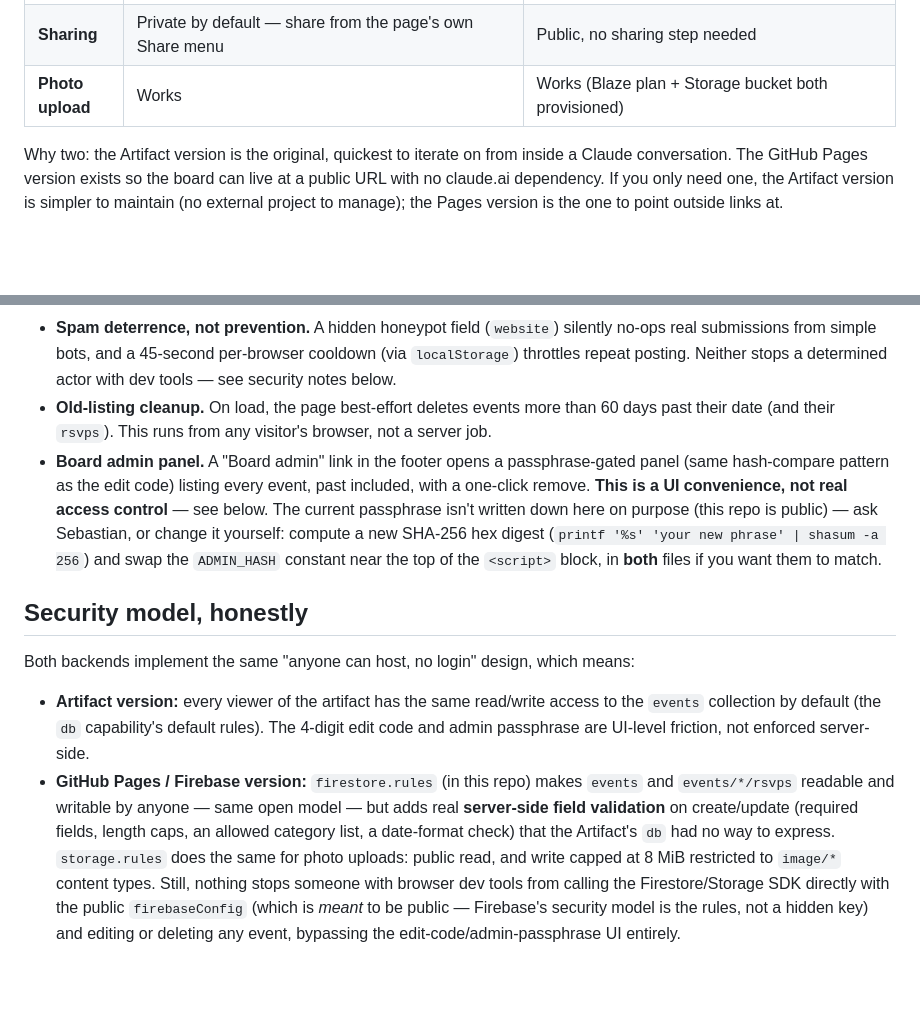
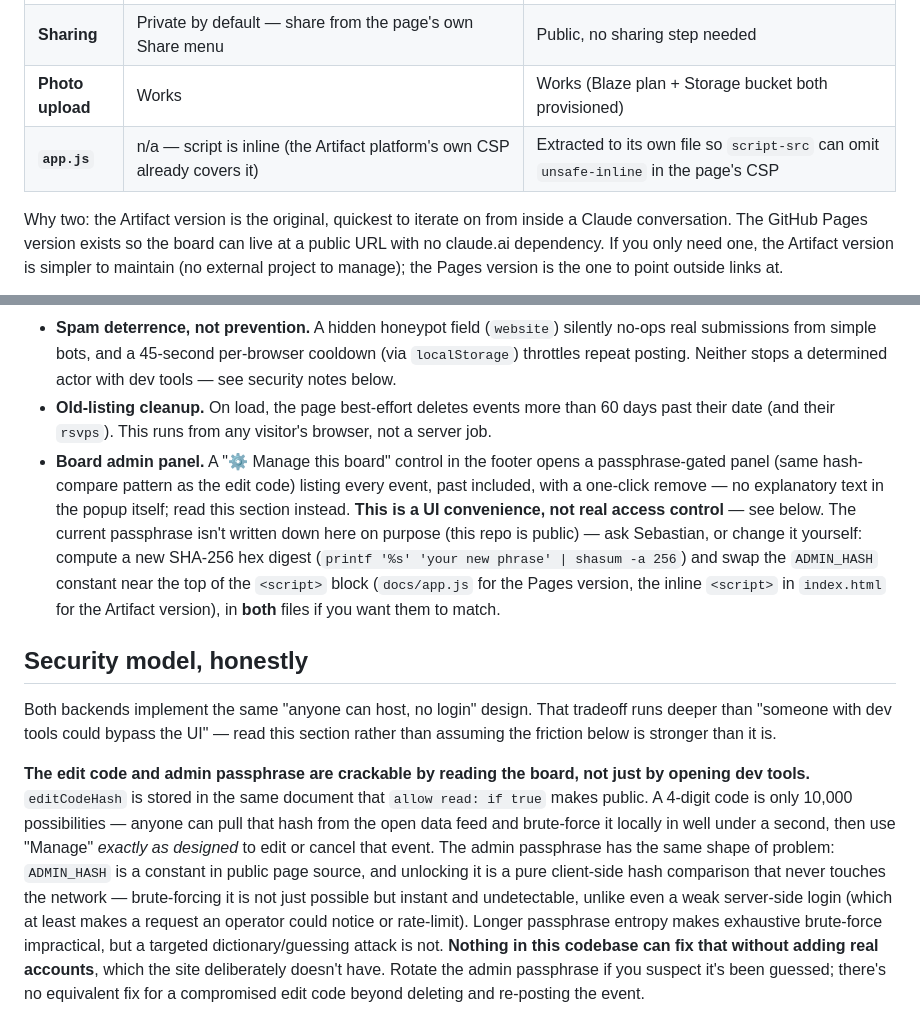
Before and after one commit to sebastiansells13-bot/the-monthly-table, a Markdown page: README.md, 2 parts joined by grey strips. Rendered like a GitHub page; blank space fills up the shorter version.

Commit message:
Document the security review findings and this pass's fixes honestly
README's security section now states the actual mechanism of the
edit-code/admin-passphrase weakness (crackable via publicly-readable
data, not just dev-tools bypass) instead of a generic "not real
security" hand-wave, documents the photoUrl/SVG/CSP fixes, and adds
an explicit "known, accepted, not fixed" line for RSVP inflation.

Co-Authored-By: Claude Sonnet 5 <noreply@anthropic.com>

```diff
--- a/README.md
+++ b/README.md
@@ -15,6 +15,7 @@ This repo contains **two separate implementations** of the same design and featu
 | **Data layer** | The Artifact's built-in `db`/`assets`/`downloads` capabilities (`window.claude.use(...)`) | Firebase (Firestore + Storage), project `the-monthly-table`, via the modular JS SDK loaded from `gstatic.com` |
 | **Sharing** | Private by default — share from the page's own Share menu | Public, no sharing step needed |
 | **Photo upload** | Works | Works (Blaze plan + Storage bucket both provisioned) |
+| **`app.js`** | n/a — script is inline (the Artifact platform's own CSP already covers it) | Extracted to its own file so `script-src` can omit `unsafe-inline` in the page's CSP |
 
 Why two: the Artifact version is the original, quickest to iterate on from inside a Claude conversation. The GitHub Pages version exists so the board can live at a public URL with no claude.ai dependency. If you only need one, the Artifact version is simpler to maintain (no external project to manage); the Pages version is the one to point outside links at.
 
@@ -50,12 +51,11 @@ The board only shows events with `date >= today`; sorting is ascending by `date`
 - **Optional event photo.**
 - **Spam deterrence, not prevention.** A hidden honeypot field (`website`) silently no-ops real submissions from simple bots, and a 45-second per-browser cooldown (via `localStorage`) throttles repeat posting. Neither stops a determined actor with dev tools — see security notes below.
 - **Old-listing cleanup.** On load, the page best-effort deletes events more than 60 days past their date (and their `rsvps`). This runs from any visitor's browser, not a server job.
-- **Board admin panel.** A "Board admin" link in the footer opens a passphrase-gated panel (same hash-compare pattern as the edit code) listing every event, past included, with a one-click remove. **This is a UI convenience, not real access control** — see below. The current passphrase isn't written down here on purpose (this repo is public) — ask Sebastian, or change it yourself: compute a new SHA-256 hex digest (`printf '%s' 'your new phrase' | shasum -a 256`) and swap the `ADMIN_HASH` constant near the top of the `<script>` block, in **both** files if you want them to match.
+- **Board admin panel.** A "⚙ Manage this board" control in the footer opens a passphrase-gated panel (same hash-compare pattern as the edit code) listing every event, past included, with a one-click remove — no explanatory text in the popup itself; read this section instead. **This is a UI convenience, not real access control** — see below. The current passphrase isn't written down here on purpose (this repo is public) — ask Sebastian, or change it yourself: compute a new SHA-256 hex digest (`printf '%s' 'your new phrase' | shasum -a 256`) and swap the `ADMIN_HASH` constant near the top of the `<script>` block (`docs/app.js` for the Pages version, the inline `<script>` in `index.html` for the Artifact version), in **both** files if you want them to match.
 
 ## Security model, honestly
 
-Both backends implement the same "anyone can host, no login" design, which means:
+Both backends implement the same "anyone can host, no login" design. That tradeoff runs deeper than "someone with dev tools could bypass the UI" — read this section rather than assuming the friction below is stronger than it is.
 
-- **Artifact version:** every viewer of the artifact has the same read/write access to the `events` collection by default (the `db` capability's default rules). The 4-digit edit code and admin passphrase are UI-level friction, not enforced server-side.
-- **GitHub Pages / Firebase version:** `firestore.rules` (in this repo) makes `events` and `events/*/rsvps` readable and writable by anyone — same open model — but adds real **server-side field validation** on create/update (required fields, length caps, an allowed category list, a date-format check) that the Artifact's `db` had no way to express. `storage.rules` does the same for photo uploads: public read, and write capped at 8 MiB restricted to `image/*` content types. Still, nothing stops someone with browser dev tools from calling the Firestore/Storage SDK directly with the public `firebaseConfig` (which is *meant* to be public — Firebase's security model is the rules, not a hidden key) and editing or deleting any event, bypassing the edit-code/admin-passphrase UI entirely.
+**The edit code and admin passphrase are crackable by reading the board, not just by opening dev tools.** `editCodeHash` is stored in the same document that `allow read: if true` makes public. A 4-digit code is only 10,000 possibilities — anyone can pull that hash from the open data feed and brute-force it locally in well under a second, then use "Manage" *exactly as designed* to edit or cancel that event. The admin passphrase has the same shape of problem: `ADMIN_HASH` is a constant in public page source, and unlocking it is a pure client-side hash comparison that never touches the network — brute-forcing it is not just possible but instant and undetectable, unlike even a weak server-side login (which at least makes a request an operator could notice or rate-limit). Longer passphrase entropy makes exhaustive brute-force impractical, but a targeted dictionary/guessing attack is not. **Nothing in this codebase can fix that without adding real accounts**, which the site deliberately doesn't have. Rotate the admin passphrase if you suspect it's been guessed; there's no equivalent fix for a compromised edit code beyond deleting and re-posting the event.
 
```
Also changed, not shown: other parts of README.md (+6 -1 lines).
